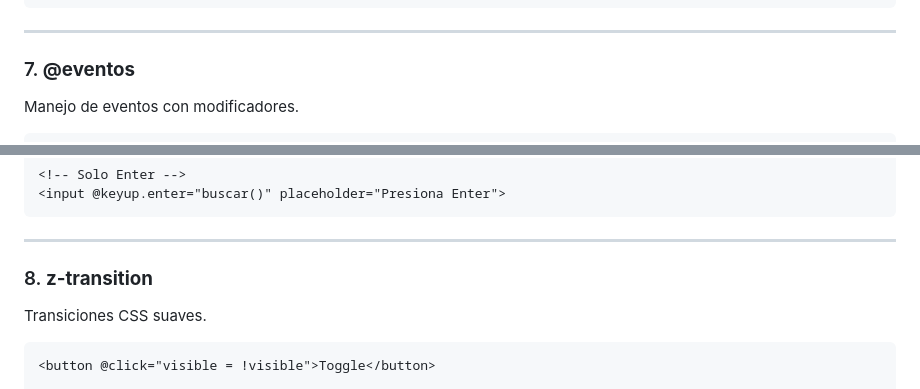
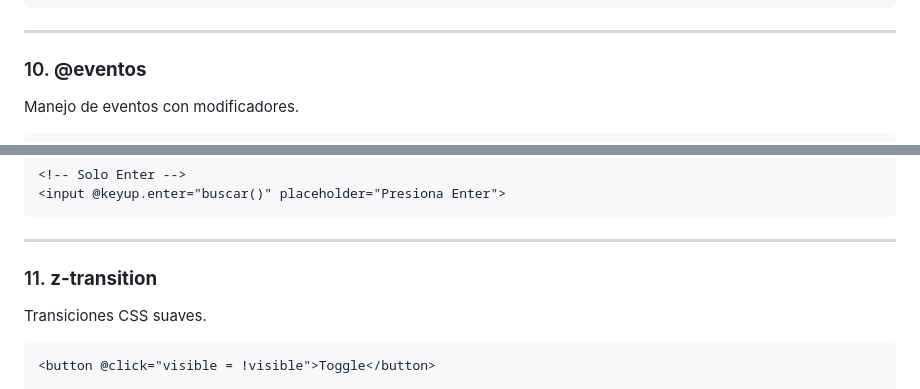
Before and after one commit to zabr-76/zz, a Markdown page: README.md, 2 parts joined by grey strips. Rendered like a GitHub page.

````diff
--- a/README.md
+++ b/README.md
@@ -211,8 +270,7 @@ function app() {
 ```
 
 ---
-
-### 7. **@eventos**
+### 10. **@eventos**
 Manejo de eventos con modificadores.
 
 ```html
@@ -232,8 +290,7 @@ Manejo de eventos con modificadores.
 ```
 
 ---
-
-### 8. **z-transition**
+### 11. **z-transition**
 Transiciones CSS suaves.
 
 ```html
````
Also changed, not shown: other parts of README.md (+74 -15 lines).
